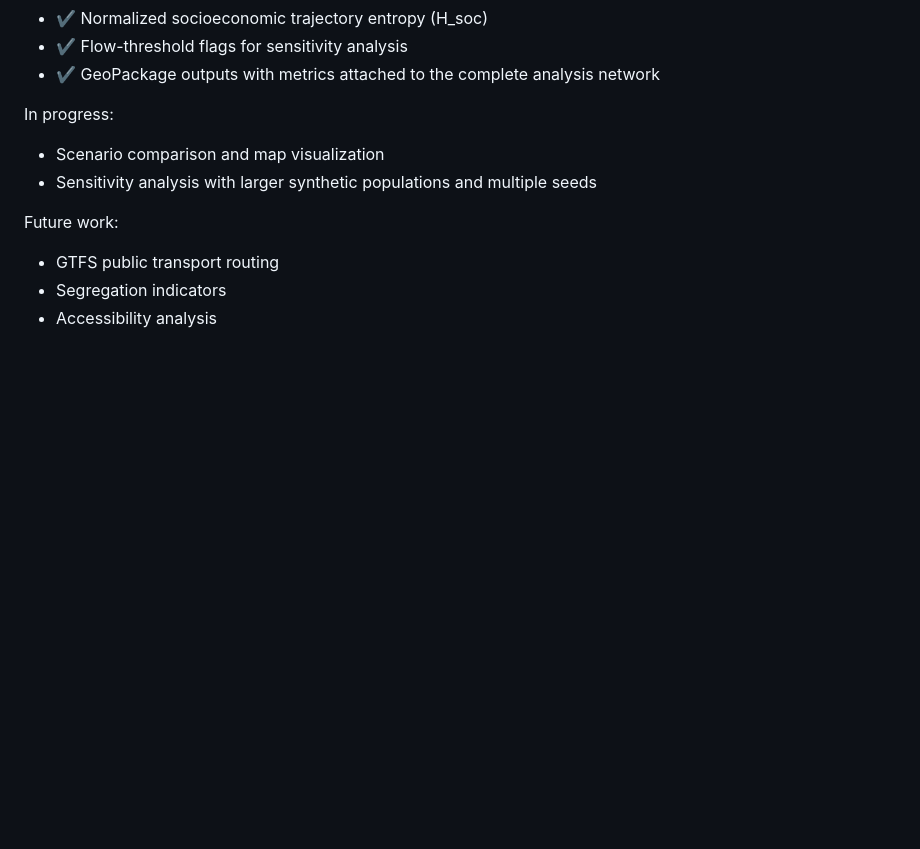
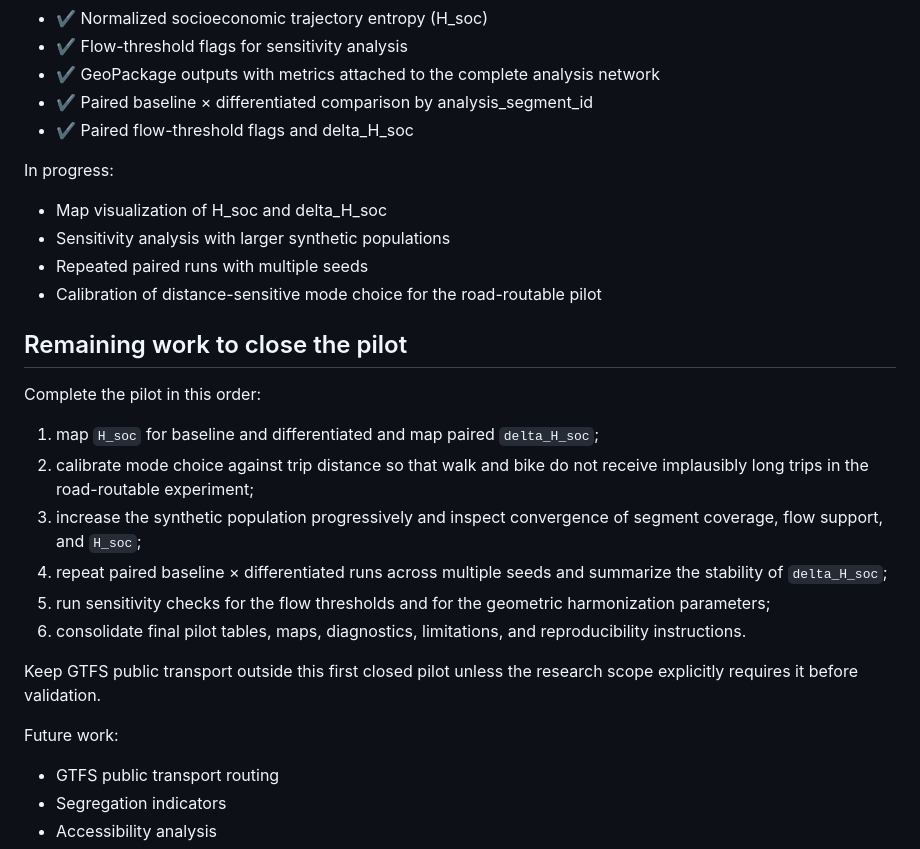
Before and after one commit to S-Behling/EtPilot, a Markdown page: README.md, the part around one of its changes. GitHub-like rendering; blank space fills up the shorter version.

```diff
--- a/README.md
+++ b/README.md
@@ -232,11 +275,34 @@ Current implementation:
 - ✔ Normalized socioeconomic trajectory entropy (H_soc)
 - ✔ Flow-threshold flags for sensitivity analysis
 - ✔ GeoPackage outputs with metrics attached to the complete analysis network
+- ✔ Paired baseline × differentiated comparison by analysis_segment_id
+- ✔ Paired flow-threshold flags and delta_H_soc
 
 In progress:
 
-- Scenario comparison and map visualization
-- Sensitivity analysis with larger synthetic populations and multiple seeds
+- Map visualization of H_soc and delta_H_soc
+- Sensitivity analysis with larger synthetic populations
+- Repeated paired runs with multiple seeds
+- Calibration of distance-sensitive mode choice for the road-routable pilot
+
+## Remaining work to close the pilot
+
+Complete the pilot in this order:
+
+1. map `H_soc` for baseline and differentiated and map paired `delta_H_soc`;
+2. calibrate mode choice against trip distance so that walk and bike do not
+   receive implausibly long trips in the road-routable experiment;
+3. increase the synthetic population progressively and inspect convergence of
+   segment coverage, flow support, and `H_soc`;
+4. repeat paired baseline × differentiated runs across multiple seeds and
+   summarize the stability of `delta_H_soc`;
+5. run sensitivity checks for the flow thresholds and for the geometric
+   harmonization parameters;
+6. consolidate final pilot tables, maps, diagnostics, limitations, and
+   reproducibility instructions.
+
+Keep GTFS public transport outside this first closed pilot unless the research
+scope explicitly requires it before validation.
 
 Future work:
 
```
Also changed, not shown: other parts of README.md (+43 -0 lines).
